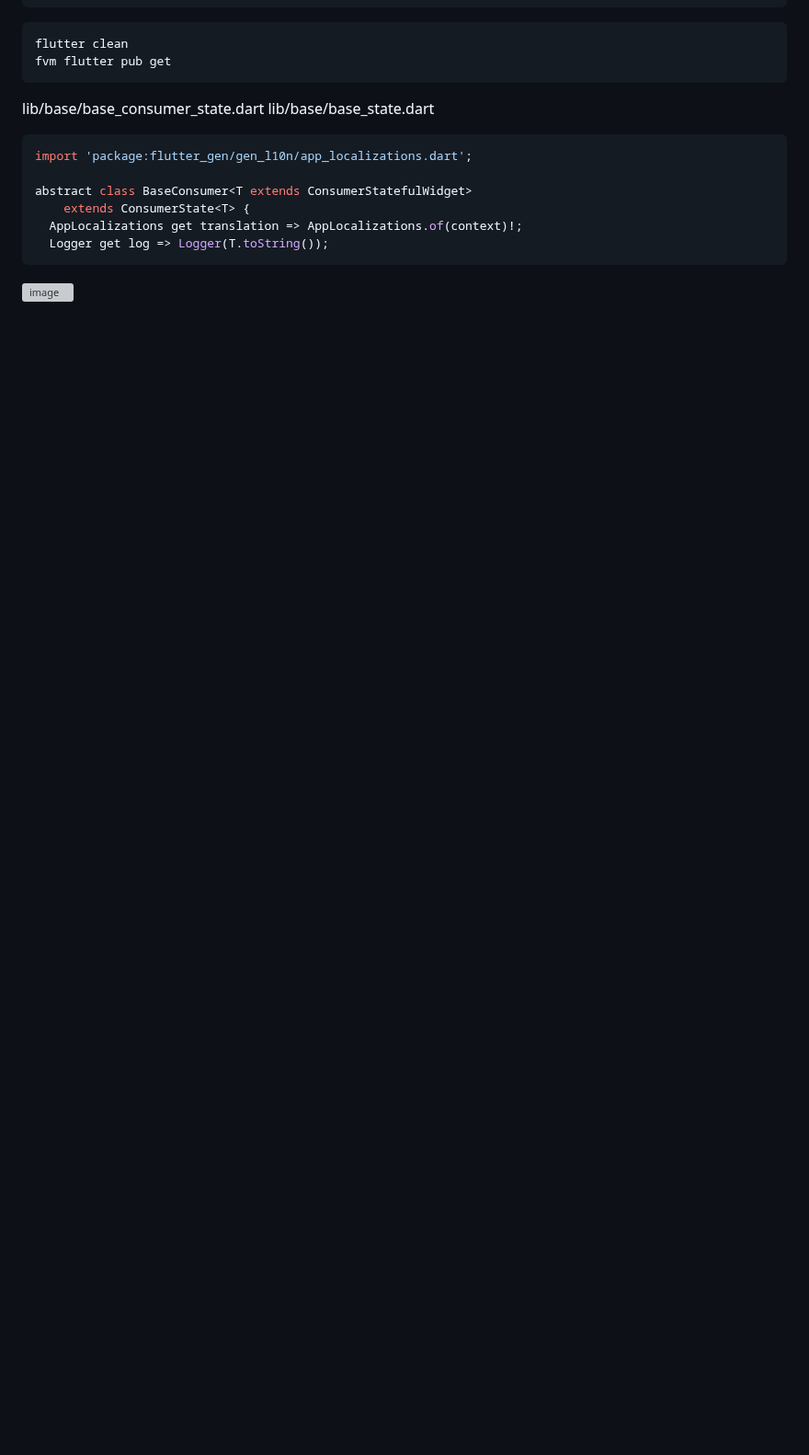
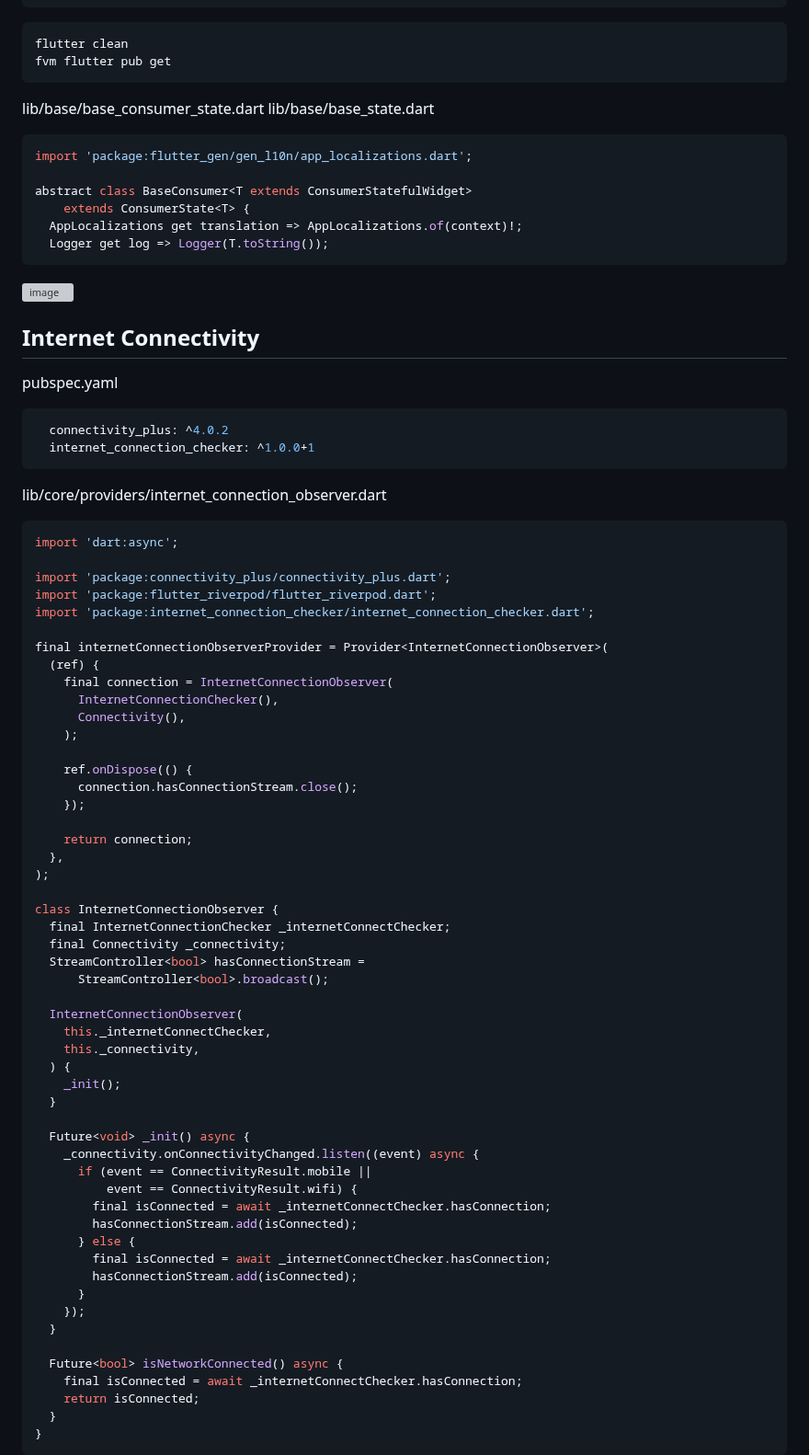
Before and after one commit to YamamotoDesu/flutter_setup, a Markdown page: README.md, the part around the change. Shown at 92% size. GitHub-like rendering; blank space fills up the shorter version; grey boxes are pictures that could not be loaded.

````diff
--- a/README.md
+++ b/README.md
@@ -583,3 +583,67 @@ abstract class BaseConsumer<T extends ConsumerStatefulWidget>
 ```
 
 <img width="300" alt="image" src="https://github.com/YamamotoDesu/flutter_setup/assets/47273077/138b1de9-ad50-41ba-bd90-291e8003611f">
+
+## Internet Connectivity
+
+pubspec.yaml
+```yaml
+  connectivity_plus: ^4.0.2
+  internet_connection_checker: ^1.0.0+1
+```
+
+lib/core/providers/internet_connection_observer.dart
+```dart
+import 'dart:async';
+
+import 'package:connectivity_plus/connectivity_plus.dart';
+import 'package:flutter_riverpod/flutter_riverpod.dart';
+import 'package:internet_connection_checker/internet_connection_checker.dart';
+
+final internetConnectionObserverProvider = Provider<InternetConnectionObserver>(
+  (ref) {
+    final connection = InternetConnectionObserver(
+      InternetConnectionChecker(),
+      Connectivity(),
+    );
+
+    ref.onDispose(() {
+      connection.hasConnectionStream.close();
+    });
+
+    return connection;
+  },
+);
+
+class InternetConnectionObserver {
+  final InternetConnectionChecker _internetConnectChecker;
+  final Connectivity _connectivity;
+  StreamController<bool> hasConnectionStream =
+      StreamController<bool>.broadcast();
+
+  InternetConnectionObserver(
+    this._internetConnectChecker,
+    this._connectivity,
+  ) {
+    _init();
+  }
+
+  Future<void> _init() async {
+    _connectivity.onConnectivityChanged.listen((event) async {
+      if (event == ConnectivityResult.mobile ||
+          event == ConnectivityResult.wifi) {
+        final isConnected = await _internetConnectChecker.hasConnection;
+        hasConnectionStream.add(isConnected);
+      } else {
+        final isConnected = await _internetConnectChecker.hasConnection;
+        hasConnectionStream.add(isConnected);
+      }
+    });
+  }
+
+  Future<bool> isNetworkConnected() async {
+    final isConnected = await _internetConnectChecker.hasConnection;
+    return isConnected;
+  }
+}
+```
````
